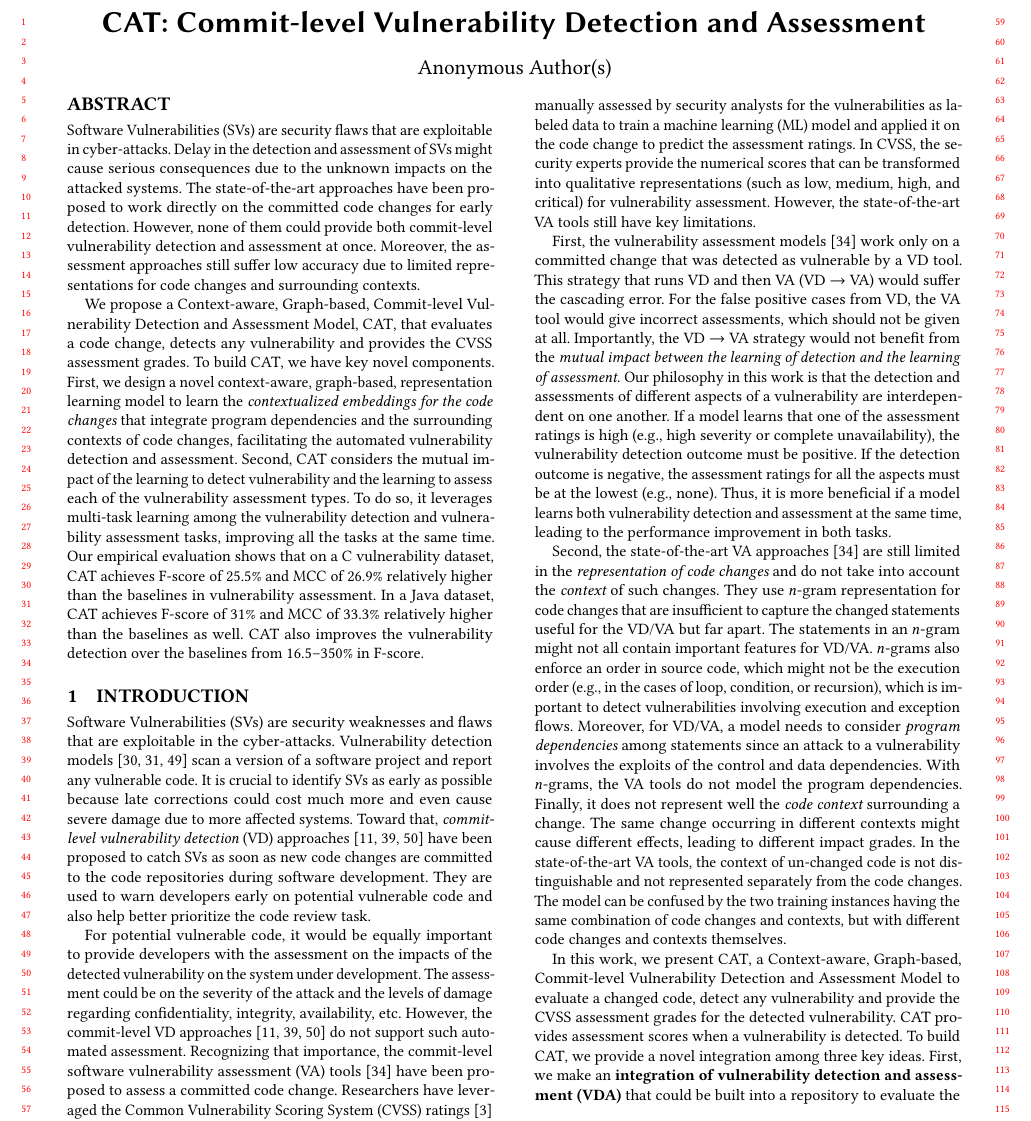
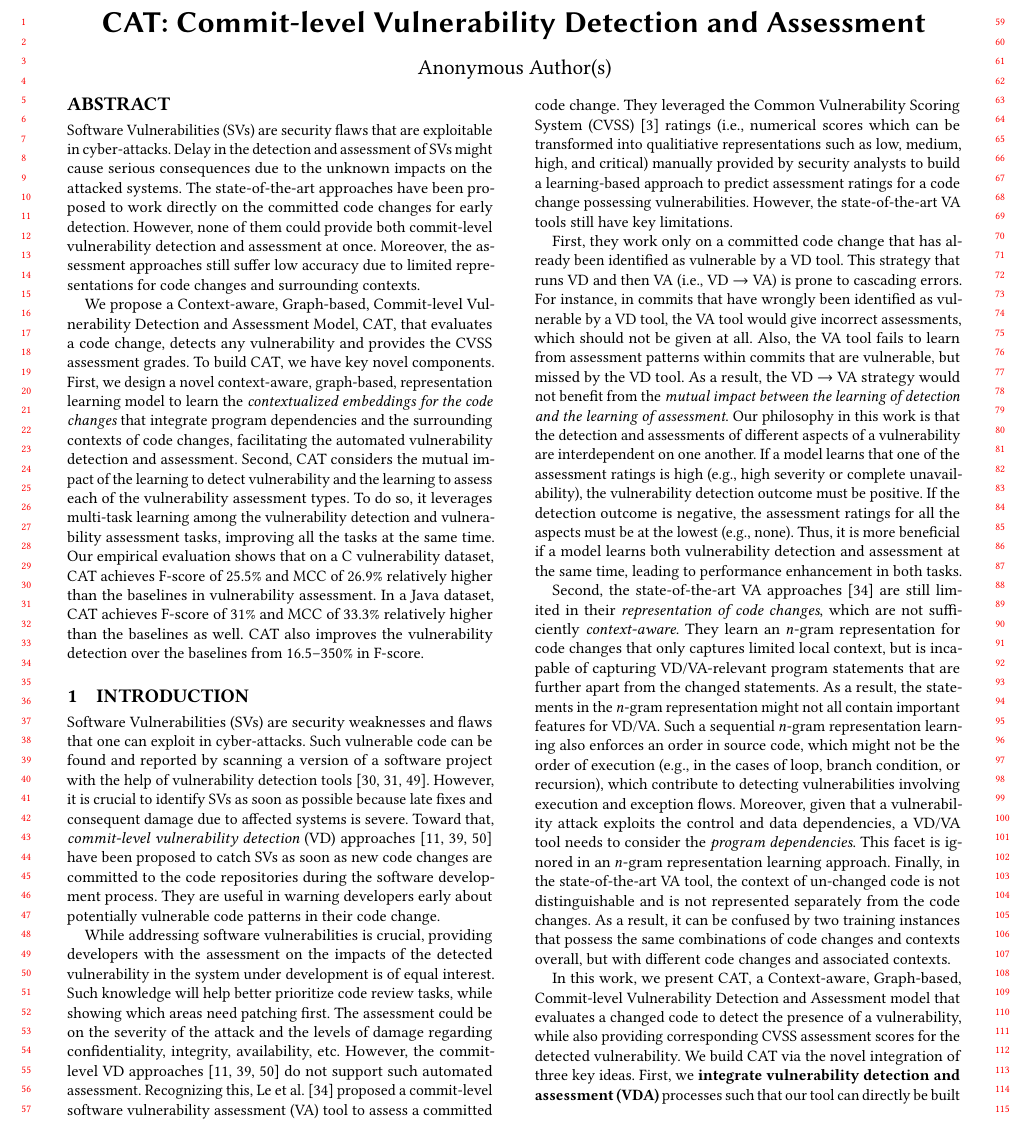
Before and after one commit to tien-n-nguyen/vda, a LaTeX paper (fse23.tex, which reads sections/intro_1.tex): part of page 1 of 12, cut so that both start at the same text. Compiled offline with pdfLaTeX.

Commit message:
Updates from Overleaf

```diff
--- /dev/null
+++ b/sections/intro_1.tex
@@ -0,0 +1,101 @@
+\section{Introduction}
+\label{intro:sec}
+
+%The need for cyber resilience is increasingly important in our~techno\-logy-dependent society, where software systems have been, and will continue to be the target of cyber attackers.
+
+Software Vulnerabilities (SVs) are security weaknesses and flaws that one can exploit in cyber-attacks.
+Such vulnerable code can be found and reported by scanning a version of a software project with the help of vulnerability detection tools~\cite{li2018vuldeepecker,zhou2019devign,li2021sysevr}.
+%Vulnerability detection (VD) tools~\cite{li2018vuldeepecker,zhou2019devign,li2021sysevr} scan a version of a software project and report the presence of any vulnerable code.
+However, it is crucial to identify SVs as
+%early as possible because late corrections could cost much more and even cause severe damage due to more affected systems.
+soon as possible because late fixes and consequent damage due to affected systems is severe.
+Toward that, {\em commit-level vulnerability
+  detection} (VD)
+approaches~\cite{perl2015vccfinder,zhou2017automated,chen2019large}
+have been proposed to catch SVs as soon as new code changes are
+committed to the code repositories during
+% software development. They are used to warn developers early on potential vulnerable code and also help better prioritize the code review task.
+the software development process. They are useful in warning developers early about potentially vulnerable code patterns in their code change.
+%which will also help better prioritize the code review tasks.
+
+%New software security vulnerabilities are discovered on an almost
+%daily basis. It is crucial to identify software vulnerabilities as
+%early as possible, because late corrections of errors could cost much
+%more than early correction or even cause more severe
+%damage. Recognizing this, researchers propose the approaches to detect
+%software vulnerabilities as soon as new code changes are committed to
+%the code repositories during software development. Those approaches
+%are referred to as {\em commit-level vulnerability detection
+%  (VD)}~\cite{perl2015vccfinder,zhou2017automated,chen2019large}. They
+%could be used to warn developers early on potential vulnerable code.
+
+While addressing software vulnerabilities is crucial, providing developers with the assessment on the impacts of the detected vulnerability in the system under development is of equal interest.
+%For potential vulnerable code, it would be equally important to provide developers with the assessment on the impacts of the detected vulnerability on the system under development.
+Such knowledge will help better prioritize code review tasks, while showing which areas need patching first.
+The assessment could be on the severity of the attack and the levels of damage regarding confidentiality, integrity, availability, etc. However, the commit-level VD approaches~\cite{perl2015vccfinder,zhou2017automated,chen2019large} do not support such automated assessment.
+%Recognizing that importance, the commit-level software vulnerability assessment (VA) tools~\cite{deepCVA-ase21} have been proposed to assess a committed code change. Researchers have leveraged the Common Vulnerability Scoring System (CVSS) ratings~\cite{first-website} manually assessed by security analysts for the vulnerabilities as labeled data to train a machine learning (ML) model and applied it on the code change to predict the assessment ratings.
+Recognizing this, Le et al.~\cite{deepCVA-ase21} proposed a commit-level software vulnerability assessment (VA) tool to assess a committed code change. They leveraged the Common Vulnerability Scoring System (CVSS)~\cite{first-website} ratings (i.e., numerical scores which can be transformed into qualitiative representations such as low, medium, high, and critical) manually provided by security analysts to build a learning-based approach to predict assessment ratings for a code change possessing vulnerabilities.
+%In CVSS, the security experts provide the numerical scores that can be transformed into qualitative representations (such as low, medium, high, and critical) for vulnerability assessment.
+However, the state-of-the-art VA tools still have key limitations.
+
+%First, the vulnerability assessment models~\cite{deepCVA-ase21} work only on a committed change that was detected as vulnerable by a VD tool.
+First, they work only on a committed code change that has already been identified as vulnerable by a VD tool.
+This strategy that runs VD and then VA (i.e., VD $\rightarrow$ VA)
+%would suffer the cascading error.
+is prone to cascading errors.
+%For the false positive cases from VD
+For instance, in commits that have wrongly been identified as vulnerable by a VD tool,
+the VA tool would give incorrect assessments, which should not be
+given at all.
+Also, the VA tool fails to learn from assessment patterns within commits that are vulnerable, but missed by the VD tool.
+As a result, the VD $\rightarrow$ VA strategy would not
+benefit from the {\em mutual impact between the learning of detection
+  and the learning of assessment}. Our philosophy in this work is that
+the detection and assessments of different aspects of a vulnerability
+are interdependent on one another. If a model learns that one of the
+assessment ratings is high (e.g., high severity or complete
+unavailability), the vulnerability detection outcome must be
+positive. If the detection outcome is negative, the assessment ratings
+for all the aspects must be at the lowest (e.g., none). Thus, it is
+more beneficial if a model learns both vulnerability detection and
+assessment at the same time, leading to performance enhancement in
+both tasks.
+
+Second, the state-of-the-art VA approaches~\cite{deepCVA-ase21} are
+still limited in their {\em representation of code changes},
+%and do not take into account the {\em context} of such changes.
+which are not sufficiently {\em context-aware}.
+%They use $n$-gram
+They learn an $n$-gram
+%representation for code changes that are insufficient to capture the
+%changed statements useful for the VD/VA but far apart.
+representation for code changes that only captures limited local context,
+but is incapable of capturing VD/VA-relevant program statements that
+are further apart from the changed statements.
+As a result, the statements
+in the $n$-gram representation might not all contain important features for
+VD/VA. Such a sequential $n$-gram representation learning also enforces an order in source code, which might not
+be the order of execution (e.g., in the cases of loop,  branch condition, or
+recursion), which contribute to detecting vulnerabilities involving
+execution and exception flows. Moreover, given that a vulnerability attack exploits the
+control and data dependencies, a VD/VA tool needs to consider the {\em program dependencies}.
+This facet is ignored in an $n$-gram representation learning approach.
+ %With $n$-grams, the VA tools do not model the program
+%dependencies. Finally, it does not represent well the {\em code
+%  context} surrounding a change. The same change occurring in
+%different contexts might cause different effects, leading to different
+%impact grades.
+Finally, in the state-of-the-art VA tool, the context of
+un-changed code is not distinguishable and is not represented separately
+from the code changes. As a result, it can be confused by two training
+instances that possess the same combinations of code changes and contexts overall,
+but with different code changes and associated contexts.
+
+In this work, we present {\tool}, a Context-aware, Graph-based,
+Commit-level Vulnerability Detection and Assessment model that evaluates
+a changed code to detect the presence of a vulnerability, while also providing corresponding CVSS
+assessment scores for the detected vulnerability.
+%{\tool} provides assessment scores when a vulnerability is detected.
+We build {\tool} via the novel integration of three key ideas.
+First, we {\bf integrate vulnerability detection and assessment (VDA)} processes
+such that our tool can directly be built into a repository to evaluate committed code
@@ -0,0 +109 @@
+aspects.
```
Also changed, not shown: fse23.tex (+1 -1 lines), sections/intro_1.tex (185 more changed lines).
